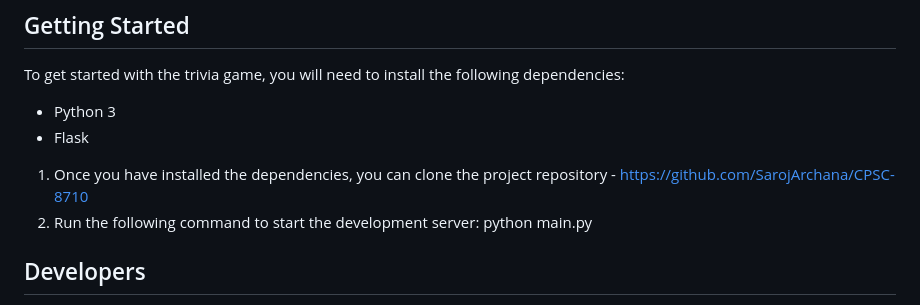
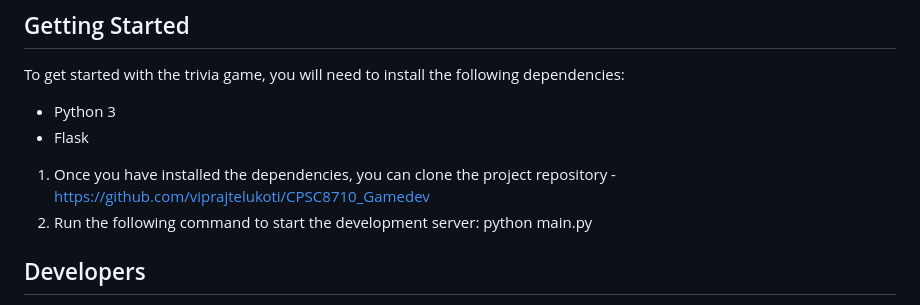
Before and after one commit to viprajtelukoti/CPSC8710_Gamedev, a Markdown page: README.md, the part around the change. GitHub-like rendering.

```diff
--- a/README.md
+++ b/README.md
@@ -29,7 +29,7 @@ To get started with the trivia game, you will need to install the following depe
 * Python 3
 * Flask
 
-1. Once you have installed the dependencies, you can clone the project repository - https://github.com/SarojArchana/CPSC-8710
+1. Once you have installed the dependencies, you can clone the project repository - https://github.com/viprajtelukoti/CPSC8710_Gamedev
 2. Run the following command to start the development server: python main.py
 
 ## Developers
```
